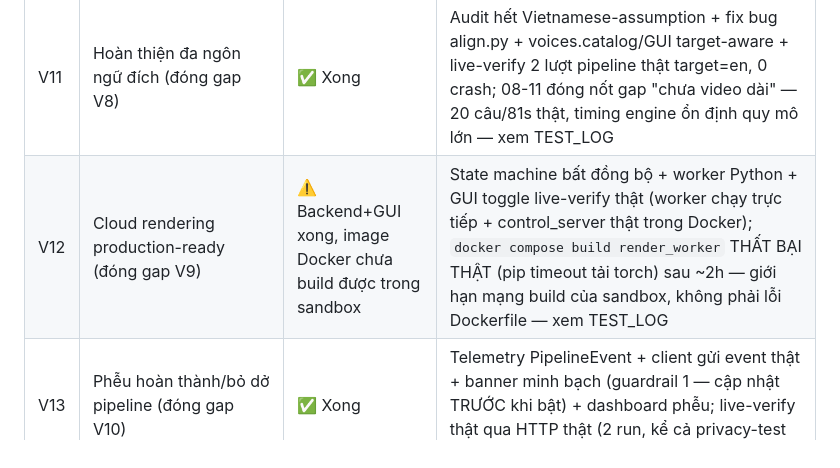
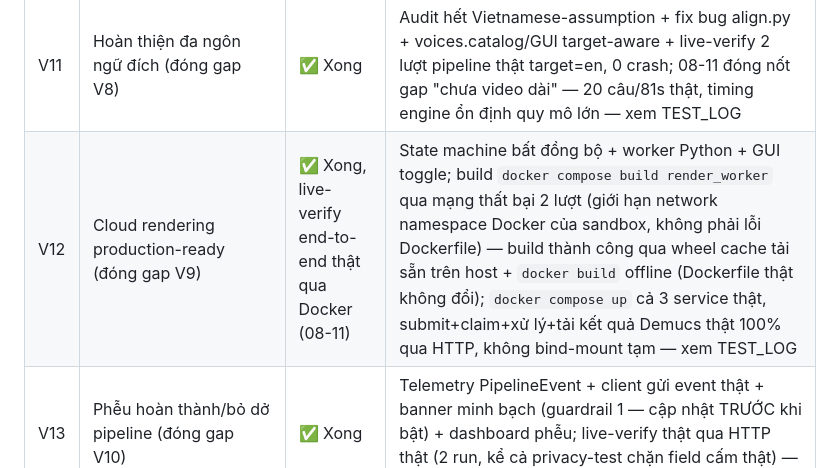
Before and after one commit to junnyken/voxdub-studio, a Markdown page: docs/PLAN.md, the part around the change. Drawn GitHub-style.

```diff
--- a/docs/PLAN.md
+++ b/docs/PLAN.md
@@ -39,7 +39,7 @@ Repo đã push: `https://git.matbao.support/mk/voidmax` (branch `main`).
 | V10 | Analytics/retention | ⚠️ Một phần (đóng ở V13) | Retention cohort xong; phễu hoàn thành/bỏ dở nay đã xong, xem V13 |
 | — | Re-audit 08-11: dọn dependency thừa + 2 CVE + website 0 test | ✅ Xong | google-genai xoá, react-router vá, 31 test mới cho website |
 | V11 | Hoàn thiện đa ngôn ngữ đích (đóng gap V8) | ✅ Xong | Audit hết Vietnamese-assumption + fix bug align.py + voices.catalog/GUI target-aware + live-verify 2 lượt pipeline thật target=en, 0 crash; 08-11 đóng nốt gap "chưa video dài" — 20 câu/81s thật, timing engine ổn định quy mô lớn — xem TEST_LOG |
-| V12 | Cloud rendering production-ready (đóng gap V9) | ⚠️ Backend+GUI xong, image Docker chưa build được trong sandbox | State machine bất đồng bộ + worker Python + GUI toggle live-verify thật (worker chạy trực tiếp + control_server thật trong Docker); `docker compose build render_worker` THẤT BẠI THẬT (pip timeout tải torch) sau ~2h — giới hạn mạng build của sandbox, không phải lỗi Dockerfile — xem TEST_LOG |
+| V12 | Cloud rendering production-ready (đóng gap V9) | ✅ Xong, live-verify end-to-end thật qua Docker (08-11) | State machine bất đồng bộ + worker Python + GUI toggle; build `docker compose build render_worker` qua mạng thất bại 2 lượt (giới hạn network namespace Docker của sandbox, không phải lỗi Dockerfile) — build thành công qua wheel cache tải sẵn trên host + `docker build` offline (Dockerfile thật không đổi); `docker compose up` cả 3 service thật, submit+claim+xử lý+tải kết quả Demucs thật 100% qua HTTP, không bind-mount tạm — xem TEST_LOG |
 | V13 | Phễu hoàn thành/bỏ dở pipeline (đóng gap V10) | ✅ Xong | Telemetry PipelineEvent + client gửi event thật + banner minh bạch (guardrail 1 — cập nhật TRƯỚC khi bật) + dashboard phễu; live-verify thật qua HTTP thật (2 run, kể cả privacy-test chặn field cấm thật) — xem TEST_LOG |
 | V14 | Dịch phụ đề rời (`.srt`/`.vtt`, ngoài luồng dub) | ✅ Xong, live-verify SaaS thật | Core+SaaS endpoint+GUI (verify headless offscreen)+CLI đủ theo Scope A-G; 46 test mới; live-verify thật qua `/translate-subtitle` (key Gemini thật, 2 chiều vi/en, idempotency xác nhận qua Mongo) — vi/en đã kiểm chứng cả 2 đường (local NLLB + SaaS); ~190/204 mã FLORES-200 còn lại chưa kiểm chứng (có chủ đích) — xem TEST_LOG |
 | V15 | Sửa bug hardcode tiếng Việt ở prompt dịch server-side | ✅ Xong, live-verify thật | Tìm ra khi audit V14 — `/translate`,`/analyze`,`/review` giờ nhận `targetLang`, field response đổi `text_<targetLang>`; 170 test unit/mock pass + live-verify HTTP thật (key Gemini thật, targetLang=en trả đúng `text_en`, Vox trừ đúng trong Mongo) — xem TEST_LOG |
```
Also changed, not shown: docs/TEST_LOG.md (+49 -2 lines).
